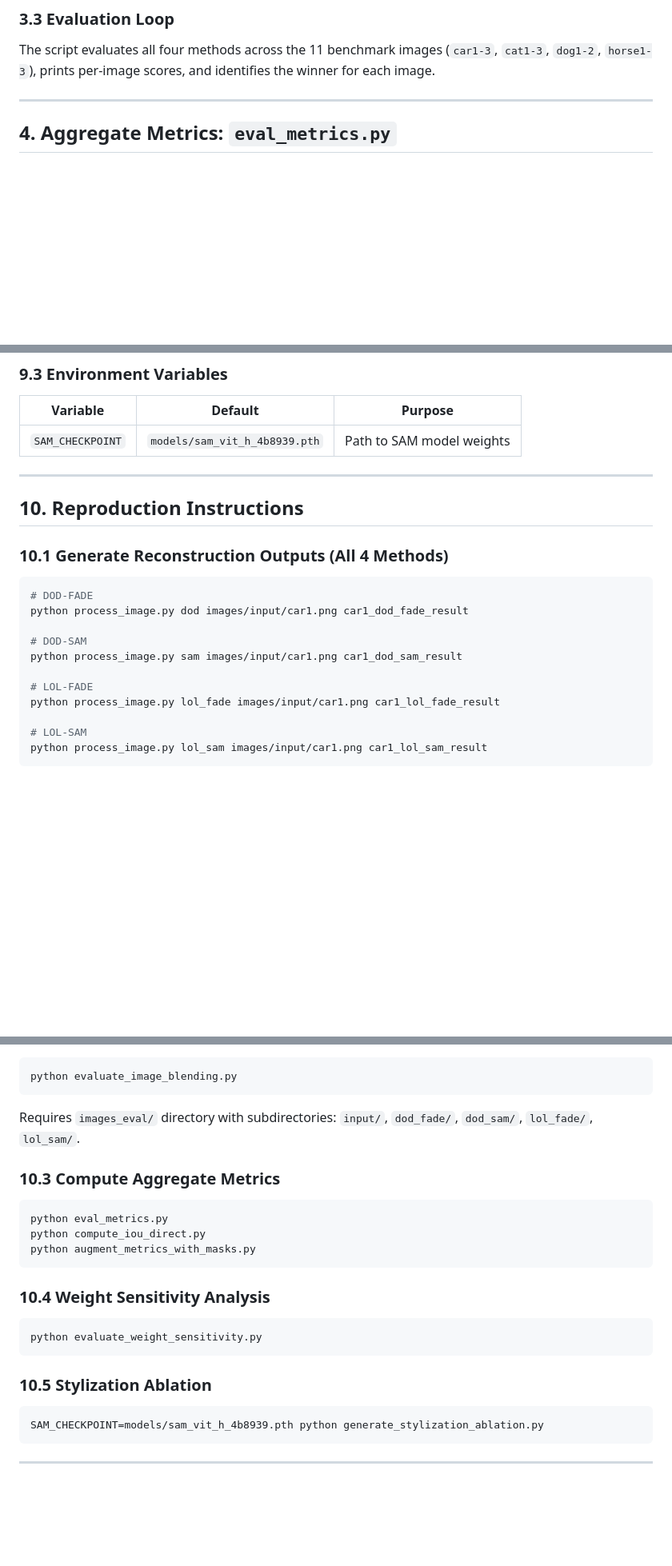
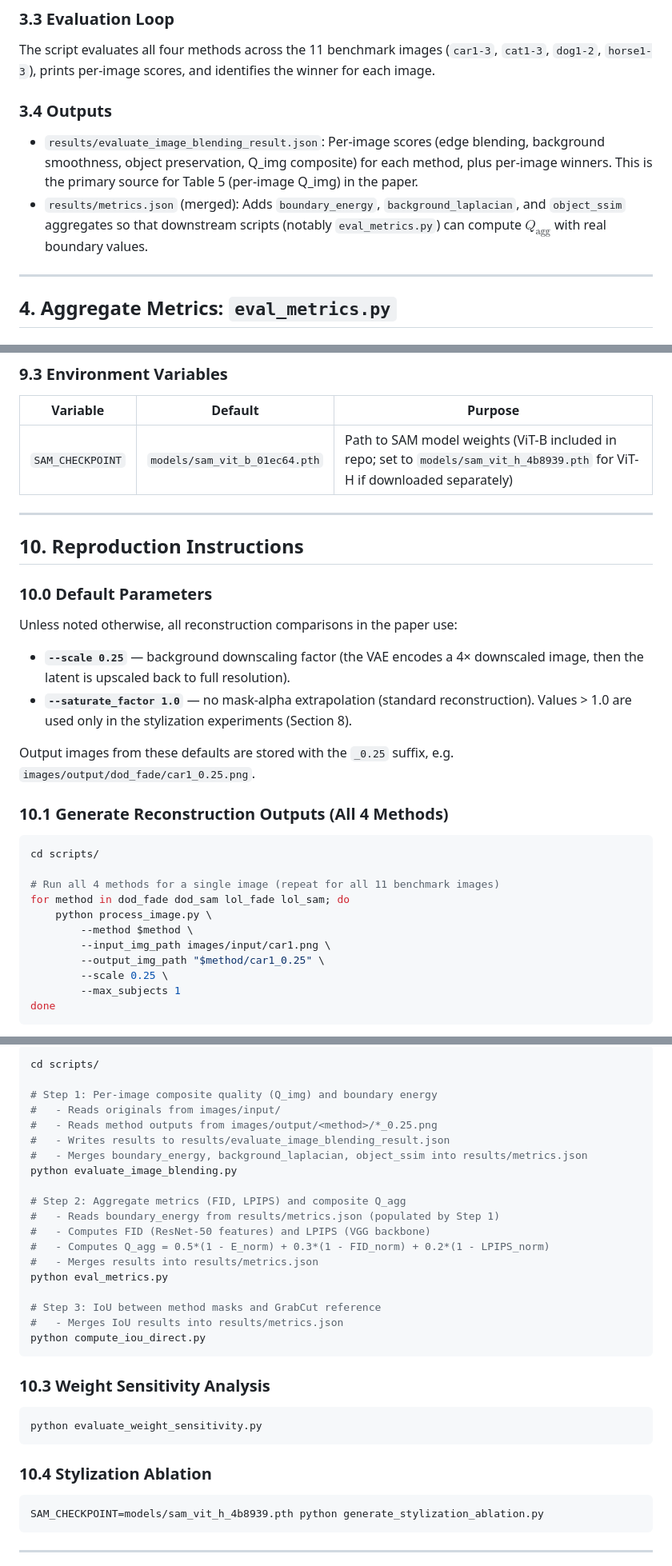
Before and after one commit to penguin12b5/latent_space_image_manager, a Markdown page: technical_report.md, 3 parts joined by grey strips. Shown at 80% size. GitHub-like rendering; blank space fills up the shorter version.

````diff
--- a/technical_report.md
+++ b/technical_report.md
@@ -116,6 +124,11 @@ Rather than using the method's own mask, this script generates an independent re
 
 The script evaluates all four methods across the 11 benchmark images (`car1-3`, `cat1-3`, `dog1-2`, `horse1-3`), prints per-image scores, and identifies the winner for each image.
 
+### 3.4 Outputs
+
+- `results/evaluate_image_blending_result.json`: Per-image scores (edge blending, background smoothness, object preservation, Q_img composite) for each method, plus per-image winners. This is the primary source for Table 5 (per-image Q_img) in the paper.
+- `results/metrics.json` (merged): Adds `boundary_energy`, `background_laplacian`, and `object_ssim` aggregates so that downstream scripts (notably `eval_metrics.py`) can compute $Q_{\text{agg}}$ with real boundary values.
+
 ---
 
 ## 4. Aggregate Metrics: `eval_metrics.py`
@@ -265,25 +291,34 @@ Model files are tracked via Git LFS. Run `git lfs pull` after cloning.
 
 | Variable | Default | Purpose |
 |----------|---------|---------|
-| `SAM_CHECKPOINT` | `models/sam_vit_h_4b8939.pth` | Path to SAM model weights |
+| `SAM_CHECKPOINT` | `models/sam_vit_b_01ec64.pth` | Path to SAM model weights (ViT-B included in repo; set to `models/sam_vit_h_4b8939.pth` for ViT-H if downloaded separately) |
 
 ---
 
 ## 10. Reproduction Instructions
 
+### 10.0 Default Parameters
+
+Unless noted otherwise, all reconstruction comparisons in the paper use:
+
+- **`--scale 0.25`** — background downscaling factor (the VAE encodes a 4× downscaled image, then the latent is upscaled back to full resolution).
+- **`--saturate_factor 1.0`** — no mask-alpha extrapolation (standard reconstruction). Values > 1.0 are used only in the stylization experiments (Section 8).
+
+Output images from these defaults are stored with the `_0.25` suffix, e.g. `images/output/dod_fade/car1_0.25.png`.
+
 ### 10.1 Generate Reconstruction Outputs (All 4 Methods)
 
 ```bash
-# DOD-FADE
-python process_image.py dod images/input/car1.png car1_dod_fade_result
+cd scripts/
 
-# DOD-SAM
-python process_image.py sam images/input/car1.png car1_dod_sam_result
-
-# LOL-FADE
-python process_image.py lol_fade images/input/car1.png car1_lol_fade_result
-
-# LOL-SAM
-python process_image.py lol_sam images/input/car1.png car1_lol_sam_result
+# Run all 4 methods for a single image (repeat for all 11 benchmark images)
+for method in dod_fade dod_sam lol_fade lol_sam; do
+    python process_image.py \
+        --method $method \
+        --input_img_path images/input/car1.png \
+        --output_img_path "$method/car1_0.25" \
+        --scale 0.25 \
+        --max_subjects 1
+done
 ```
 
@@ -291,25 +330,33 @@ python process_image.py lol_sam images/input/car1.png car1_lol_sam_result
 
 ```bash
+cd scripts/
+
+# Step 1: Per-image composite quality (Q_img) and boundary energy
+#   - Reads originals from images/input/
+#   - Reads method outputs from images/output/<method>/*_0.25.png
+#   - Writes results to results/evaluate_image_blending_result.json
+#   - Merges boundary_energy, background_laplacian, object_ssim into results/metrics.json
 python evaluate_image_blending.py
+
+# Step 2: Aggregate metrics (FID, LPIPS) and composite Q_agg
+#   - Reads boundary_energy from results/metrics.json (populated by Step 1)
+#   - Computes FID (ResNet-50 features) and LPIPS (VGG backbone)
+#   - Computes Q_agg = 0.5*(1 - E_norm) + 0.3*(1 - FID_norm) + 0.2*(1 - LPIPS_norm)
+#   - Merges results into results/metrics.json
+python eval_metrics.py
+
+# Step 3: IoU between method masks and GrabCut reference
+#   - Merges IoU results into results/metrics.json
+python compute_iou_direct.py
 ```
 
-Requires `images_eval/` directory with subdirectories: `input/`, `dod_fade/`, `dod_sam/`, `lol_fade/`, `lol_sam/`.
-
-### 10.3 Compute Aggregate Metrics
-
-```bash
-python eval_metrics.py
-python compute_iou_direct.py
-python augment_metrics_with_masks.py
-```
-
-### 10.4 Weight Sensitivity Analysis
+### 10.3 Weight Sensitivity Analysis
 
 ```bash
 python evaluate_weight_sensitivity.py
 ```
 
-### 10.5 Stylization Ablation
+### 10.4 Stylization Ablation
 
 ```bash
 SAM_CHECKPOINT=models/sam_vit_h_4b8939.pth python generate_stylization_ablation.py
````
Also changed, not shown: other parts of technical_report.md (+44 -18 lines).
